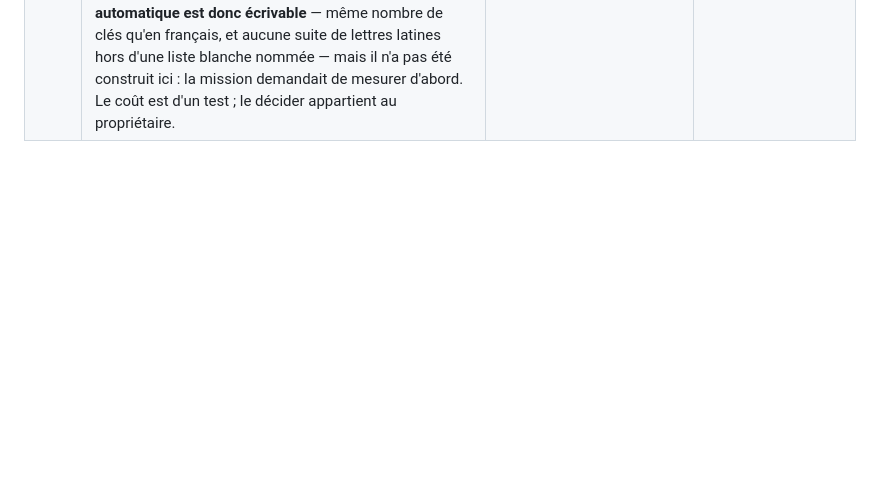
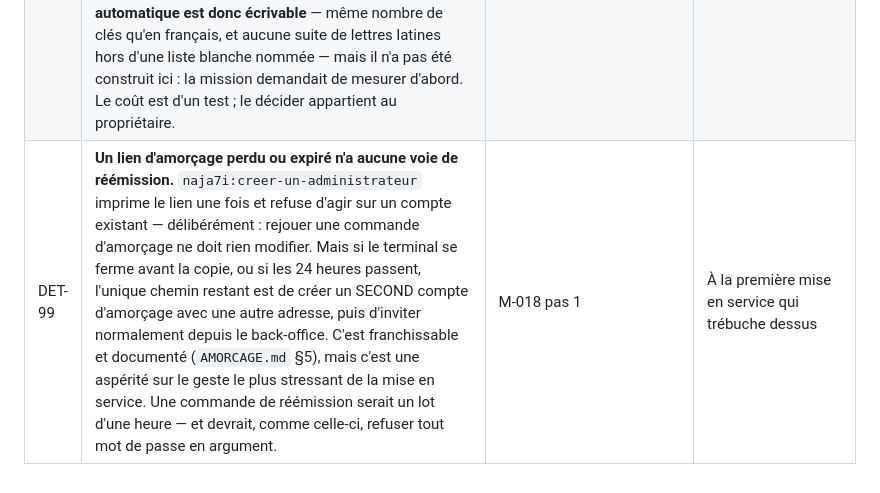
Before and after one commit to optimgov/Naja7i_backend_front, a Markdown page: docs/DETTE.md, the part around the change. Rendered like a GitHub page; blank space fills up the shorter version.

```diff
--- a/docs/DETTE.md
+++ b/docs/DETTE.md
@@ -100,3 +100,4 @@
 | DET-96 | **La difficulté observée n'est calculée nulle part en amont : elle se recompte à chaque lecture.** `DifficulteObservee::pour()` agrège `responses × attempt_items` à la volée. C'est correct et suffisant tant qu'un expert regarde une question à la fois — le cas du poste de travail — mais un tableau de bord qui listerait cent questions avec leur difficulté observée ferait cent agrégations. Le jour où cet écran existe, la mesure se matérialise (colonne recalculée à la soumission, comme `mastery_scores` depuis le PAS-8), et ce service en devient le calculateur. Ne pas matérialiser AVANT ce besoin : une colonne qui se recalcule sans lecteur est une seconde source de vérité gratuite. | Lot Q2 pas 3 | Au premier écran qui liste des difficultés observées |
 | DET-97 | **La déduction « épreuve → catégorie de public » est écrite à trois endroits.** `DroitTransitoireService::comptesVises()` la parcourt en `whereHas`, `PlanVersionService::assertEligible()` en jointure `DB::table`, et `CandidateProfileResource::categorieDePublic()` par la chaîne de relations. Les trois disent la même chose et peuvent diverger — c'est le chemin qui décide d'un refus de vente, donc celui où une divergence coûterait le plus cher. Les factoriser demanderait de choisir OÙ la déduction vit (accesseur sur `User` ? service dédié ?), et la version 1.0 ne demande pas cet arbitrage : les trois usages sont couverts par des tests qui rougiraient séparément. **À faire au quatrième usage**, pas avant — trois copies se surveillent, dix non. | M-017 pas 1 | Au quatrième lecteur de cette déduction |
 | DET-98 | **Personne ne contrôle la parité ni la pureté des locales SERVEUR, alors que le serveur en sert.** Le frontend garde ses propres locales en CI (`I18N-03`) ; `lang/ar/` n'a aucun équivalent, et c'est ainsi qu'un `'تجربة en cours'` a vécu jusqu'à ce qu'une session frontend le voie passer dans une réponse d'API. La mesure du lot M-017 donne l'état : 299 valeurs arabes, une seule fautive, huit occurrences latines légitimes (sept acronymes techniques, un endonyme de langue). **Un contrôle automatique est donc écrivable** — même nombre de clés qu'en français, et aucune suite de lettres latines hors d'une liste blanche nommée — mais il n'a pas été construit ici : la mission demandait de mesurer d'abord. Le coût est d'un test ; le décider appartient au propriétaire. | M-017 pas 2 | À trancher — un test, pas un lot |
+| DET-99 | **Un lien d'amorçage perdu ou expiré n'a aucune voie de réémission.** `naja7i:creer-un-administrateur` imprime le lien une fois et refuse d'agir sur un compte existant — délibérément : rejouer une commande d'amorçage ne doit rien modifier. Mais si le terminal se ferme avant la copie, ou si les 24 heures passent, l'unique chemin restant est de créer un SECOND compte d'amorçage avec une autre adresse, puis d'inviter normalement depuis le back-office. C'est franchissable et documenté (`AMORCAGE.md` §5), mais c'est une aspérité sur le geste le plus stressant de la mise en service. Une commande de réémission serait un lot d'une heure — et devrait, comme celle-ci, refuser tout mot de passe en argument. | M-018 pas 1 | À la première mise en service qui trébuche dessus |
```
Also changed, not shown: docs/BACKLOG.md (+44 -0 lines), docs/PAS.md (+1 -0 lines).
